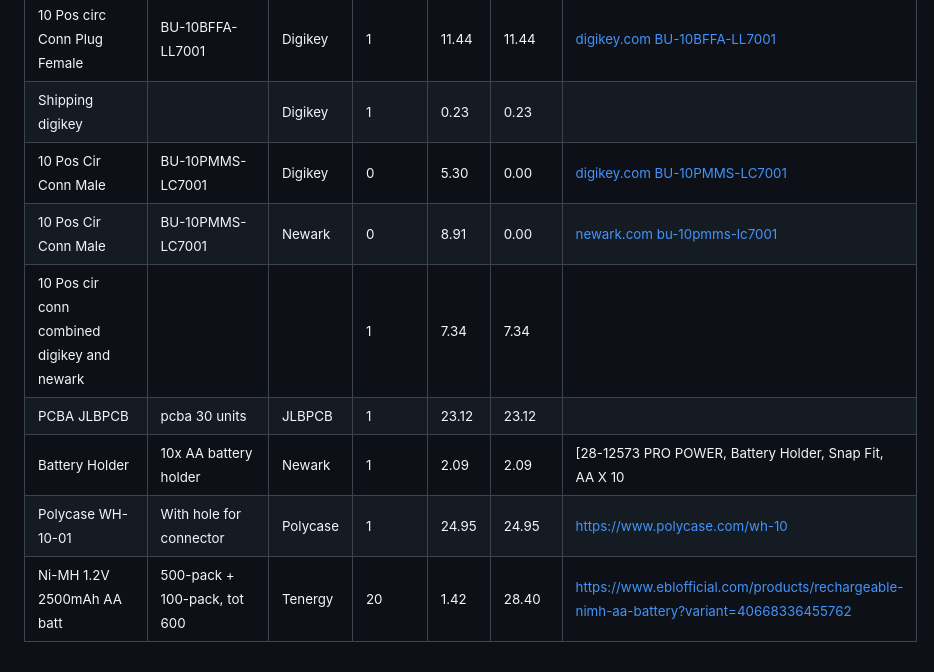
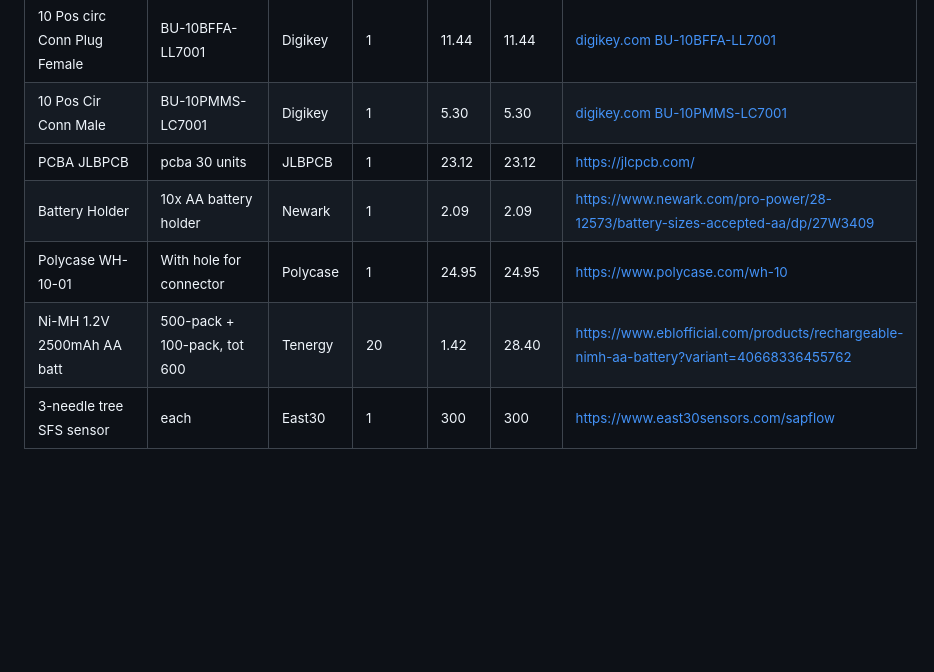
Before and after one commit to NextGen-Environmental-Sensor-Lab/NGENS-Sap-Flow-Sensor-V2.1-bigbox, a Markdown page: README.md, the part around one of its changes. Rendered like a GitHub page; blank space fills up the shorter version.

```diff
--- a/README.md
+++ b/README.md
@@ -22,12 +30,10 @@
 | header female 16 pos (feather) | PPTC161LFBN-RC | Digikey | 1 | 0.56 | 0.56 | [PPTC161LFBN-RC Sullins Connector Solutions | Headers, Receptacles, Female Sockets | DigiKey](https://www.digikey.com/en/products/detail/sullins-connector-solutions/PPTC161LFBN-RC/810154) |
 | JST-PH 2pin vertical |  | Digikey | 1 | 0.11 | 0.11 | [B2B-PH-K-S JST Sales America Inc. | Headers, Male Pins | DigiKey](https://www.digikey.com/en/products/detail/jst-sales-america-inc/B2B-PH-K-S/926611) |
 | 10 Pos circ Conn Plug Female | BU-10BFFA-LL7001 | Digikey | 1 | 11.44 | 11.44 | [digikey.com BU-10BFFA-LL7001](https://www.digikey.com/en/products/detail/amphenol-ltw/BU-10BFFA-LL7001/7102699?_gl=1*14g4qfv*_up*MQ..*_gs*MQ..&gclid=Cj0KCQiArOvIBhDLARIsAPwJXOaXEUJchHz3iw7wECUi43c3_uW3VToeuUNtMEYhPhTFU_FwFYxniEMaAn4cEALw_wcB&gclsrc=aw.ds&gbraid=0AAAAADrbLlje8BsOBRGSmeFRghD-QYOCs) |
-| Shipping digikey |  | Digikey | 1 | 0.23 | 0.23 |  |
-| 10 Pos Cir Conn Male | BU-10PMMS-LC7001 | Digikey | 0 | 5.30 | 0.00 | [digikey.com BU-10PMMS-LC7001](https://www.digikey.com/en/products/detail/amphenol-ltw/BU-10PMMS-LC7001/7102698?_gl=1*1cn1tnl*_up*MQ..*_gs*MQ..&gclid=Cj0KCQiArOvIBhDLARIsAPwJXOaXEUJchHz3iw7wECUi43c3_uW3VToeuUNtMEYhPhTFU_FwFYxniEMaAn4cEALw_wcB&gclsrc=aw.ds&gbraid=0AAAAADrbLlje8BsOBRGSmeFRghD-QYOCs) |
-| 10 Pos Cir Conn Male | BU-10PMMS-LC7001 | Newark | 0 | 8.91 | 0.00 | [newark.com bu-10pmms-lc7001](https://www.newark.com/amphenol-ltw/bu-10pmms-lc7001/circular-connector-plug-10-position/dp/47W9551) |
-| 10 Pos cir conn combined digikey and newark |  |  | 1 | 7.34 | 7.34 |  |
-| PCBA JLBPCB | pcba 30 units | JLBPCB | 1 | 23.12 | 23.12 |  |
-| Battery Holder | 10x AA battery holder | Newark | 1 | 2.09 | 2.09 | [28-12573 PRO POWER, Battery Holder, Snap Fit, AA X 10 | Newark Electronics](https://www.newark.com/pro-power/28-12573/battery-sizes-accepted-aa/dp/27W3409) |
+| 10 Pos Cir Conn Male | BU-10PMMS-LC7001 | Digikey | 1 | 5.30 | 5.30 | [digikey.com BU-10PMMS-LC7001](https://www.digikey.com/en/products/detail/amphenol-ltw/BU-10PMMS-LC7001/7102698?_gl=1*1cn1tnl*_up*MQ..*_gs*MQ..&gclid=Cj0KCQiArOvIBhDLARIsAPwJXOaXEUJchHz3iw7wECUi43c3_uW3VToeuUNtMEYhPhTFU_FwFYxniEMaAn4cEALw_wcB&gclsrc=aw.ds&gbraid=0AAAAADrbLlje8BsOBRGSmeFRghD-QYOCs) |
+| PCBA JLBPCB | pcba 30 units | JLBPCB | 1 | 23.12 | 23.12 | https://jlcpcb.com/ |
+| Battery Holder | 10x AA battery holder | Newark | 1 | 2.09 | 2.09 | [https://www.newark.com/pro-power/28-12573/battery-sizes-accepted-aa/dp/27W3409](https://www.newark.com/pro-power/28-12573/battery-sizes-accepted-aa/dp/27W3409) |
 | Polycase WH-10-01 | With hole for connector | Polycase | 1 | 24.95 | 24.95 | [https://www.polycase.com/wh-10](https://www.polycase.com/wh-02) |
 | Ni-MH 1.2V 2500mAh AA batt | 500-pack \+ 100-pack, tot 600 | Tenergy | 20 | 1.42 | 28.40 | [https://www.eblofficial.com/products/rechargeable-nimh-aa-battery?variant=40668336455762](https://www.eblofficial.com/products/rechargeable-nimh-aa-battery?variant=40668336455762) |
+| 3-needle tree SFS sensor | each | East30 | 1 | 300 | 300 | [https://www.east30sensors.com/sapflow](https://www.east30sensors.com/sapflow) |
 </small>
```
Also changed, not shown: other parts of README.md (+8 -0 lines), KiCad_PCB/NGENS_SFS_V2.1_bigbox_PCB.png (added), images/sfsv2.1_1.png (added), images/sfsv2.1_2.png (added), 3 other files.
